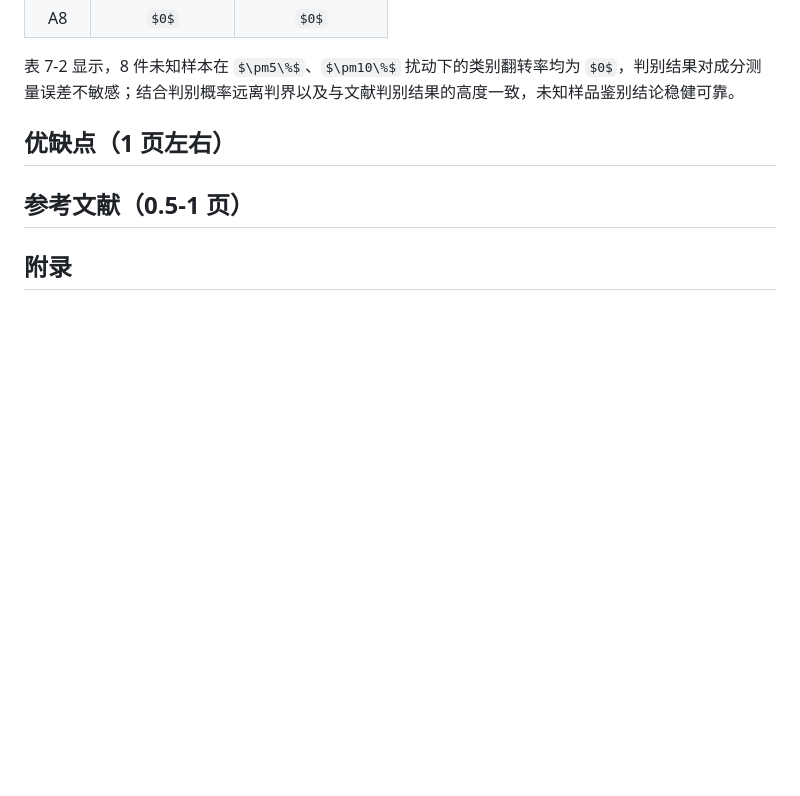
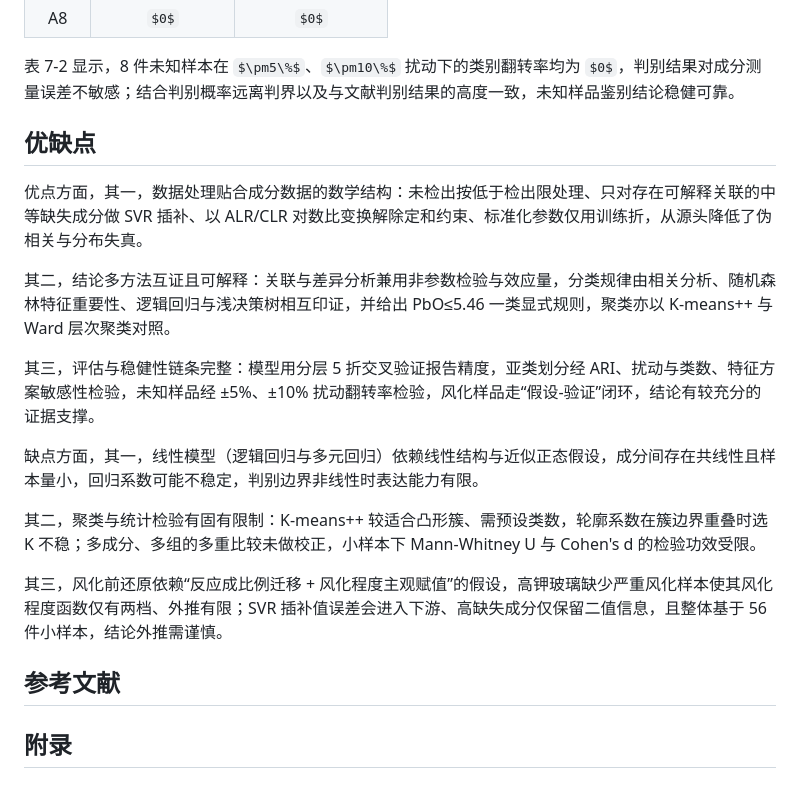
Before and after one commit to wenje-ma/states-python, a Markdown page: 3-论文/论文.md, the part around the change. Drawn GitHub-style; some formulas as TeX source; blank space fills up the shorter version.

Commit message:
第一题没看完

```diff
--- a/3-论文/论文.md
+++ b/3-论文/论文.md
@@ -633,8 +633,20 @@ $f_i=0$ 表示扰动始终不改变判别结果，说明判别对成分测量误
 
 表 7-2 显示，8 件未知样本在 $\pm5\%$、$\pm10\%$ 扰动下的类别翻转率均为 $0$，判别结果对成分测量误差不敏感；结合判别概率远离判界以及与文献判别结果的高度一致，未知样品鉴别结论稳健可靠。
 
-## 优缺点（1 页左右）
+## 优缺点
 
-## 参考文献（0.5‑1 页）
+优点方面，其一，数据处理贴合成分数据的数学结构：未检出按低于检出限处理、只对存在可解释关联的中等缺失成分做 SVR 插补、以 ALR/CLR 对数比变换解除定和约束、标准化参数仅用训练折，从源头降低了伪相关与分布失真。
+
+其二，结论多方法互证且可解释：关联与差异分析兼用非参数检验与效应量，分类规律由相关分析、随机森林特征重要性、逻辑回归与浅决策树相互印证，并给出 PbO≤5.46 一类显式规则，聚类亦以 K-means++ 与 Ward 层次聚类对照。
+
+其三，评估与稳健性链条完整：模型用分层 5 折交叉验证报告精度，亚类划分经 ARI、扰动与类数、特征方案敏感性检验，未知样品经 ±5%、±10% 扰动翻转率检验，风化样品走“假设-验证”闭环，结论有较充分的证据支撑。
+
+缺点方面，其一，线性模型（逻辑回归与多元回归）依赖线性结构与近似正态假设，成分间存在共线性且样本量小，回归系数可能不稳定，判别边界非线性时表达能力有限。
+
+其二，聚类与统计检验有固有限制：K-means++ 较适合凸形簇、需预设类数，轮廓系数在簇边界重叠时选 K 不稳；多成分、多组的多重比较未做校正，小样本下 Mann-Whitney U 与 Cohen's d 的检验功效受限。
+
+其三，风化前还原依赖“反应成比例迁移 + 风化程度主观赋值”的假设，高钾玻璃缺少严重风化样本使其风化程度函数仅有两档、外推有限；SVR 插补值误差会进入下游、高缺失成分仅保留二值信息，且整体基于 56 件小样本，结论外推需谨慎。
+
+## 参考文献
 
 ## 附录
```
